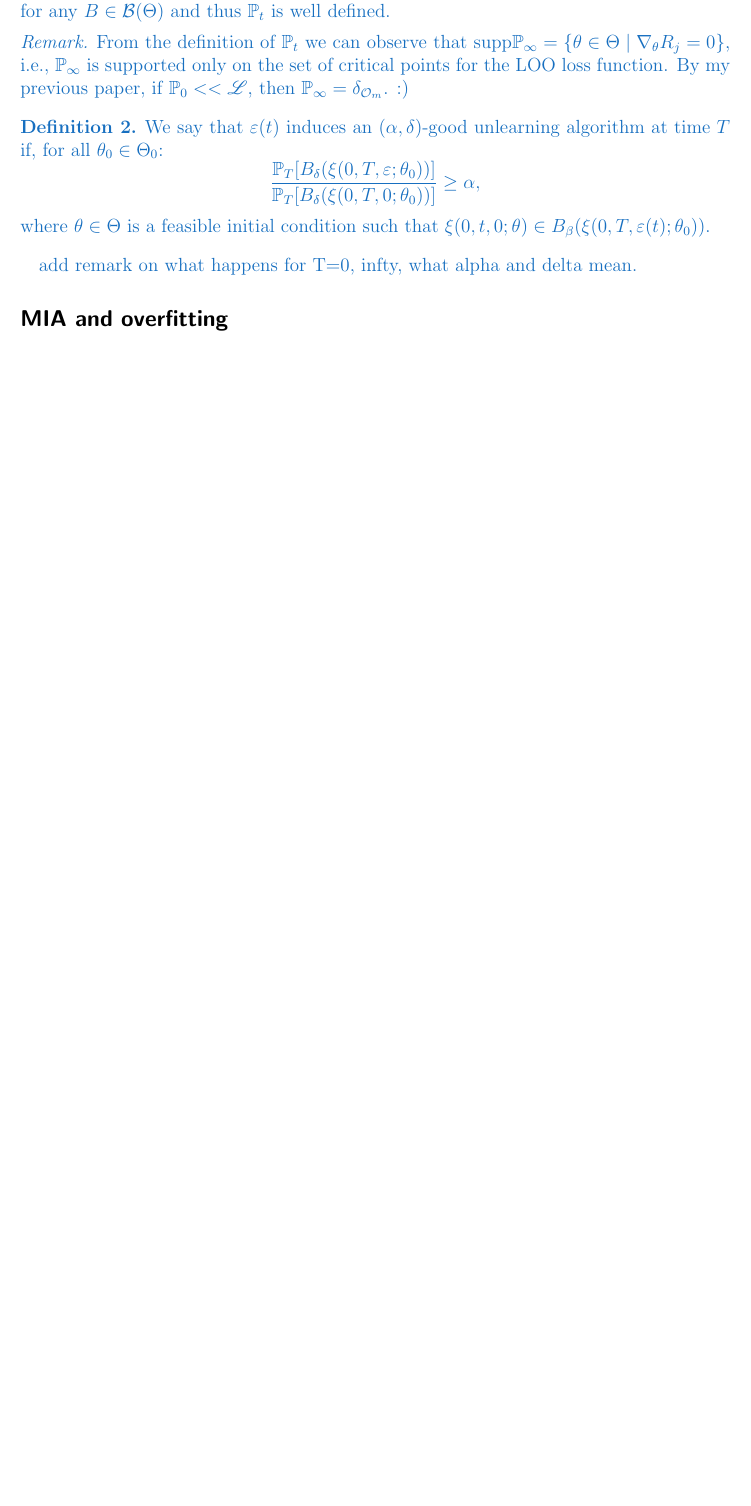
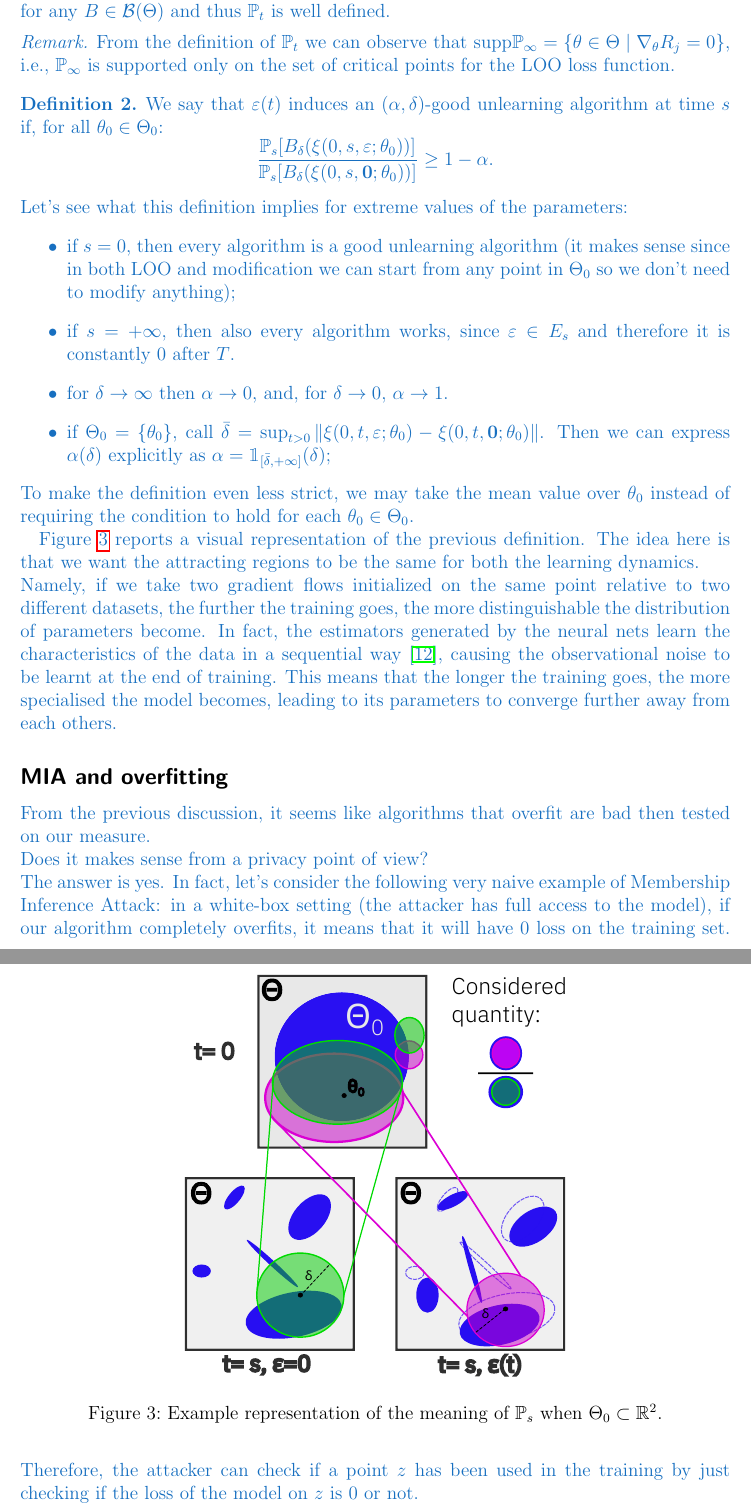
Before and after one commit to alexmlk1/presentations, a LaTeX document (weekly.tex, which reads chapters/measure_selection.tex): part of page 12 of 15 before the commit and two parts of pages 12 and 13 of 17 after it, the two joined at a grey line, cut so that both start at the same text, the shorter picture padded with empty space. Compiled offline with pdfLaTeX.

Commit message:
week 13 done! (cool)

```diff
--- a/chapters/measure_selection.tex
+++ b/chapters/measure_selection.tex
@@ -77,16 +77,40 @@ To address this problem, I would like to modify the definition, taking into acco
 Let $\left(\P_t\right)_{t\in [0,+\infty]}$ be a family of probabilty measures on $\Theta$ and define $\mathrm{supp}\P_0=\Theta_0\subseteq\Theta$ as the set of possible initial conditions.
 Each probability $\P_t$ is then defined as:
 $$\P_t[B] = \P_0[\xi_t^{-1}(B)] \quad \forall B\in\mathcal{B}(\Theta),$$
-where $\xi_t(\theta_0) = \xi(0,t,0;\theta_0)$ is the flux of the gradient flow at time $t$ and $\mathcal{B}(\Theta)$ is the Borel sigma algebra over $\Theta$.
+where $\xi_t(\theta_0) = \xi(0,t,\boldsymbol{0};\theta_0)$ is the flux of the gradient flow at time $t$ and $\mathcal{B}(\Theta)$ is the Borel sigma algebra over $\Theta$.
 Note that, since $\xi_t:\Theta\to\Theta$ is continuous, $\xi_t^{-1}(B)\in\mathcal{B}(\Theta)$ for any $B\in\mathcal{B}(\Theta)$ and thus $\P_t$ is well defined.
 \begin{remark}
     From the definition of $\P_t$ we can observe that $\mathrm{supp}\P_\infty=\{\theta \in \Theta \mid \nabla_\theta R_j = 0\}$, i.e., $\P_\infty$ is supported only on the set of critical points for the LOO loss function.
-    By my previous paper, if $\P_0<<\mathscr{L}$, then $\P_\infty = \delta_{\mathcal{O}_m}$. :)
 \end{remark}
 \begin{definition*}
-    We say that $\eps(t)$ induces an $(\alpha,\delta)$-good unlearning algorithm at time $T$ if, for all $\theta_0\in\Theta_0$:
-    $$ \frac{\P_T[B_\delta(\xi(0,T,\eps;\theta_0))]}{\P_T[B_\delta(\xi(0,T,0;\theta_0))]} \geq \alpha,$$
-    where $\theta\in\Theta$ is a feasible initial condition such that $\xi(0,t,0;\theta)\in B_\beta(\xi(0,T,\eps(t);\theta_0))$.
+    We say that $\eps(t)$ induces an $(\alpha,\delta)$-good unlearning algorithm at time $s$ if, for all $\theta_0\in\Theta_0$:
+    $$ \frac{\P_s[B_\delta(\xi(0,s,\eps;\theta_0))]}{\P_s[B_\delta(\xi(0,s,\boldsymbol{0};\theta_0))]} \ge 1-\alpha.$$
 \end{definition*}
-add remark on what happens for T=0, infty, what alpha and delta mean.
+\noindent
+Let's see what this definition implies for extreme values of the parameters:
+\begin{itemize}
+  \item if $s=0$, then every algorithm is a good unlearning algorithm (it makes sense since in both LOO and modification we can start from any point in $\Theta_0$ so we don't need to modify anything);
+  \item if $s=+\infty$, then also every algorithm works, since $\eps\in E_s$ and therefore it is constantly $0$ after $T$.
+  \item for $\delta\to\infty$ then $\alpha\to 0$, and, for $\delta\to0$, $\alpha\to 1$.
+  \item if $\Theta_0=\{\theta_0\}$, call $\bar{\delta}=\sup_{t>0}\|\xi(0,t,\eps;\theta_0)-\xi(0,t,\boldsymbol{0};\theta_0)\|$.
+  Then we can express $\alpha(\delta)$ explicitly as $\alpha=\mathbbm{1}_{[\bar{\delta},+\infty]}(\delta)$;
+\end{itemize}
+To make the definition even less strict, we may take the mean value over $\theta_0$ instead of requiring the condition to hold for each $\theta_0\in\Theta_0$.
+
+Figure \ref{fig:def2} reports a visual representation of the previous definition.
+The idea here is that we want the attracting regions to be the same for both the learning dynamics.\\
+Namely, if we take two gradient flows initialized on the same point relative to two different datasets, the further the training goes, the more distinguishable the distribution of parameters become.
+In fact, the estimators generated by the neural nets learn the characteristics of the data in a sequential way \cite{simplicity_bias_2023}, causing the observational noise to be learnt at the end of training.
+This means that the longer the training goes, the more specialised the model becomes, leading to its parameters to converge further away from each others.
+\begin{figure}
+  \centering
+  \includegraphics[width=.6\linewidth]{definition.pdf}
+  \caption{Example representation of the meaning of $\P_s$ when $\Theta_0\subset\R^2$.}
+  \label{fig:def2}
+\end{figure}
 \subsection*{MIA and overfitting}
+From the previous discussion, it seems like algorithms that overfit are bad then tested on our measure. \\
+Does it makes sense from a privacy point of view?\\
+The answer is yes. In fact, let's consider the following very naive example of Membership Inference Attack:
+in a white-box setting (the attacker has full access to the model), if our algorithm completely overfits, it means that it will have $0$ loss on the training set.
+Therefore, the attacker can check if a point $z$ has been used in the training by just checking if the loss of the model on $z$ is $0$ or not.
```
Also changed, not shown: refs.bib (+38 -0 lines), images/definition.pdf (added), weekly.pdf, chapters/measure_selection.tex (16 more changed lines).
